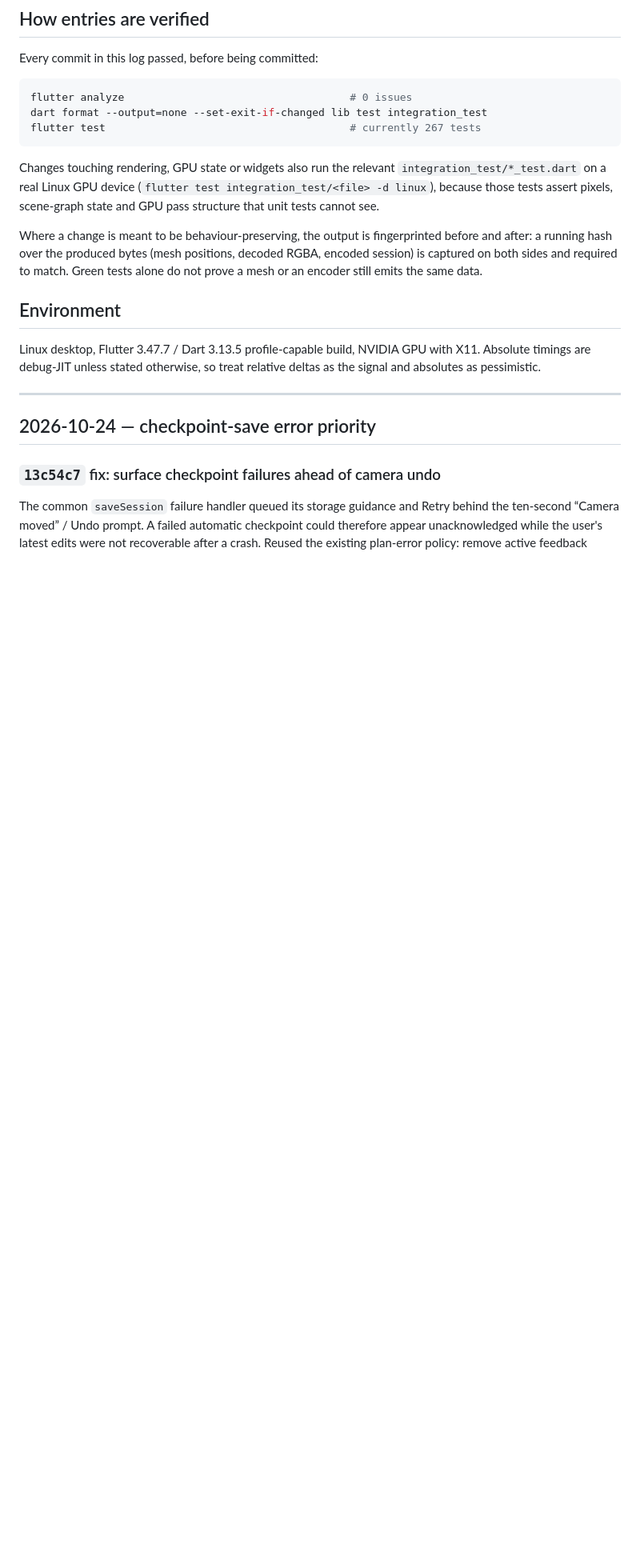
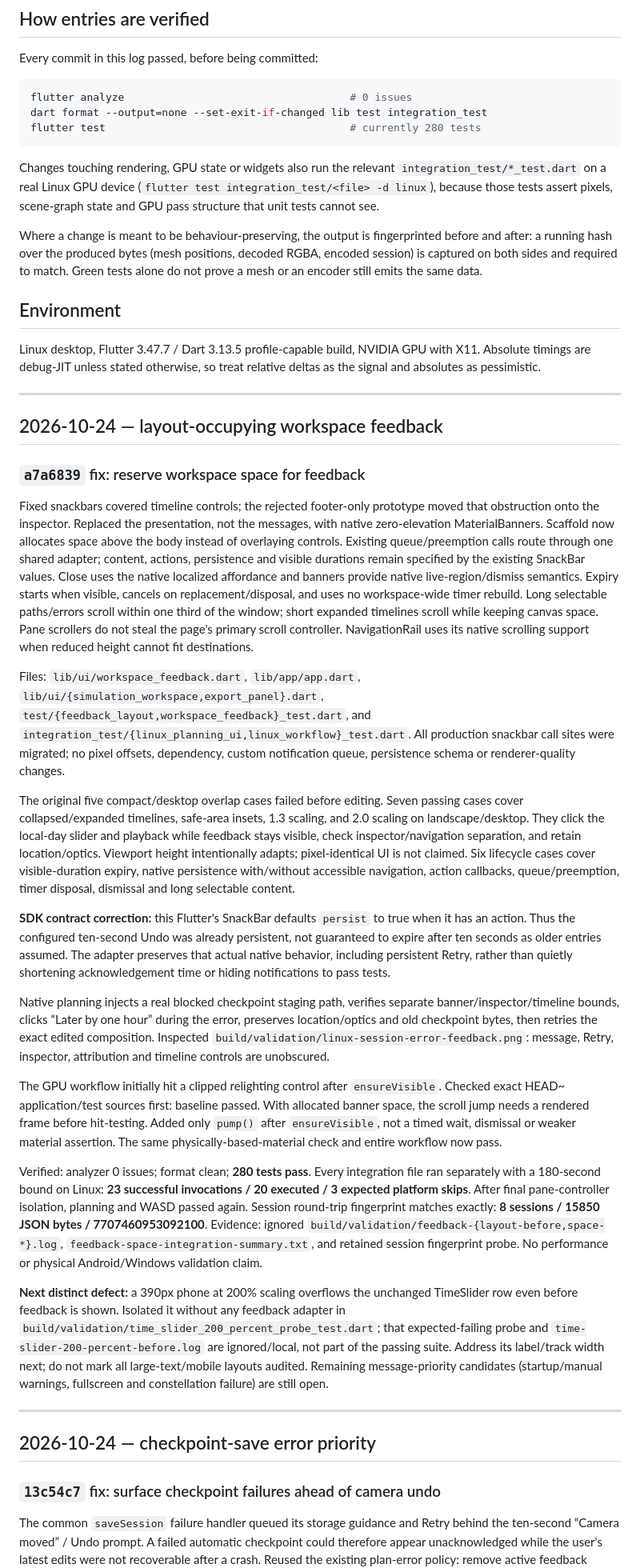
Before and after one commit to Alchemist-Aloha/PhotoSim, a Markdown page: docs/performance-robustness-log.md, the part around the change. Shown at 80% size. Drawn GitHub-style; blank space fills up the shorter version.

Commit message:
docs: log occupied-space feedback validation
Record a7a6839, failing-first geometry tests, feedback lifecycle coverage, native inspector scroll-frame diagnosis, full Linux GPU matrix, unchanged session fingerprint and SDK persistence correction. Keep the isolated pre-existing 200-percent phone TimeSlider defect and hardware limitations explicit.

````diff
--- a/docs/performance-robustness-log.md
+++ b/docs/performance-robustness-log.md
@@ -15,7 +15,7 @@ Every commit in this log passed, before being committed:
 ```sh
 flutter analyze                                    # 0 issues
 dart format --output=none --set-exit-if-changed lib test integration_test
-flutter test                                       # currently 267 tests
+flutter test                                       # currently 280 tests
 ```
 
 Changes touching rendering, GPU state or widgets also run the relevant
@@ -33,6 +33,76 @@ Green tests alone do not prove a mesh or an encoder still emits the same data.
 Linux desktop, Flutter 3.47.7 / Dart 3.13.5 profile-capable build, NVIDIA GPU
 with X11. Absolute timings are debug-JIT unless stated otherwise, so treat
 relative deltas as the signal and absolutes as pessimistic.
+
+---
+
+## 2026-10-24 — layout-occupying workspace feedback
+
+### `a7a6839` fix: reserve workspace space for feedback
+
+Fixed snackbars covered timeline controls; the rejected footer-only prototype
+moved that obstruction onto the inspector. Replaced the presentation, not the
+messages, with native zero-elevation MaterialBanners. Scaffold now allocates
+space above the body instead of overlaying controls. Existing queue/preemption
+calls route through one shared adapter; content, actions, persistence and visible
+durations remain specified by the existing SnackBar values. Close uses the native
+localized affordance and banners provide native live-region/dismiss semantics.
+Expiry starts when visible, cancels on replacement/disposal, and uses no
+workspace-wide timer rebuild. Long selectable paths/errors scroll within one
+third of the window; short expanded timelines scroll while keeping canvas space.
+Pane scrollers do not steal the page's primary scroll controller. NavigationRail
+uses its native scrolling support when reduced height cannot fit destinations.
+
+Files: `lib/ui/workspace_feedback.dart`, `lib/app/app.dart`,
+`lib/ui/{simulation_workspace,export_panel}.dart`,
+`test/{feedback_layout,workspace_feedback}_test.dart`, and
+`integration_test/{linux_planning_ui,linux_workflow}_test.dart`.
+All production snackbar call sites were migrated; no pixel offsets, dependency,
+custom notification queue, persistence schema or renderer-quality changes.
+
+The original five compact/desktop overlap cases failed before editing. Seven
+passing cases cover collapsed/expanded timelines, safe-area insets, 1.3 scaling,
+and 2.0 scaling on landscape/desktop. They click the local-day slider and playback
+while feedback stays visible, check inspector/navigation separation, and retain
+location/optics. Viewport height intentionally adapts; pixel-identical UI is not
+claimed. Six lifecycle cases cover visible-duration expiry, native persistence
+with/without accessible navigation, action callbacks, queue/preemption, timer
+disposal, dismissal and long selectable content.
+
+**SDK contract correction:** this Flutter's SnackBar defaults `persist` to true
+when it has an action. Thus the configured ten-second Undo was already persistent,
+not guaranteed to expire after ten seconds as older entries assumed. The adapter
+preserves that actual native behavior, including persistent Retry, rather than
+quietly shortening acknowledgement time or hiding notifications to pass tests.
+
+Native planning injects a real blocked checkpoint staging path, verifies separate
+banner/inspector/timeline bounds, clicks “Later by one hour” during the error,
+preserves location/optics and old checkpoint bytes, then retries the exact edited
+composition. Inspected `build/validation/linux-session-error-feedback.png`:
+message, Retry, inspector, attribution and timeline controls are unobscured.
+
+The GPU workflow initially hit a clipped relighting control after `ensureVisible`.
+Checked exact HEAD~ application/test sources first: baseline passed. With allocated
+banner space, the scroll jump needs a rendered frame before hit-testing. Added
+only `pump()` after `ensureVisible`, not a timed wait, dismissal or weaker material
+assertion. The same physically-based-material check and entire workflow now pass.
+
+Verified: analyzer 0 issues; format clean; **280 tests pass**. Every integration
+file ran separately with a 180-second bound on Linux: **23 successful invocations /
+20 executed / 3 expected platform skips**. After final pane-controller isolation,
+planning and WASD passed again. Session round-trip fingerprint matches exactly:
+**8 sessions / 15850 JSON bytes / 7707460953092100**. Evidence: ignored
+`build/validation/feedback-{layout-before,space-*}.log`,
+`feedback-space-integration-summary.txt`, and retained session fingerprint probe.
+No performance or physical Android/Windows validation claim.
+
+**Next distinct defect:** a 390px phone at 200% scaling overflows the unchanged
+TimeSlider row even before feedback is shown. Isolated it without any feedback
+adapter in `build/validation/time_slider_200_percent_probe_test.dart`; that
+expected-failing probe and `time-slider-200-percent-before.log` are ignored/local,
+not part of the passing suite. Address its label/track width next; do not mark
+all large-text/mobile layouts audited. Remaining message-priority candidates
+(startup/manual warnings, fullscreen and constellation failure) are still open.
 
 ---
 
````
